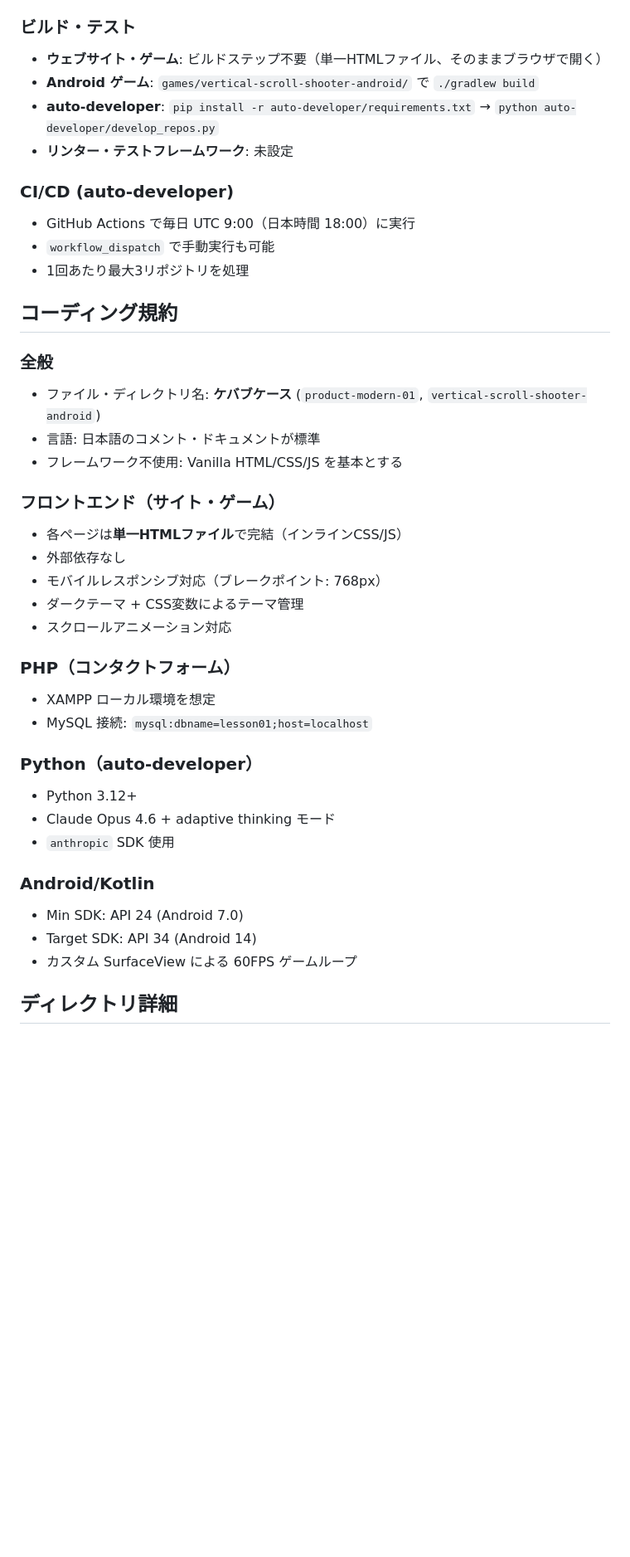
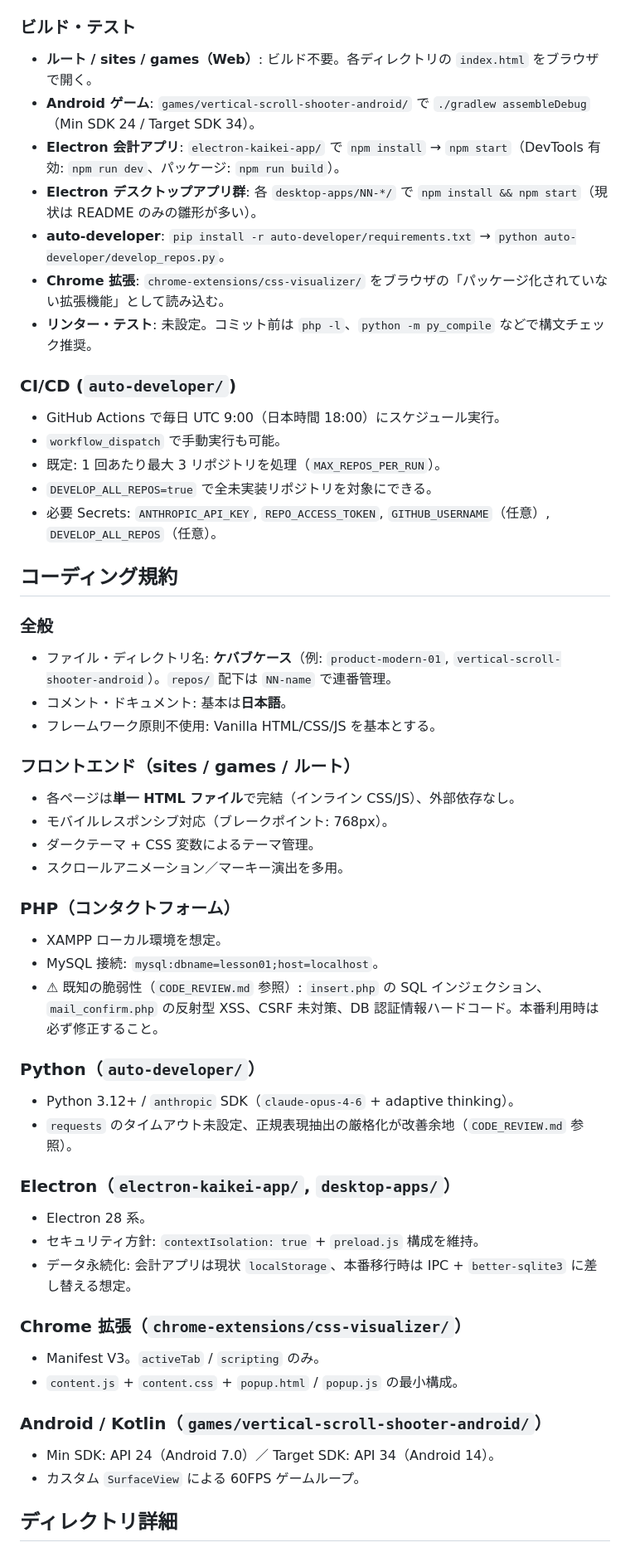
Before and after one commit to toukanno/-, a Markdown page: CLAUDE.md, the part around one of its changes. Shown at 83% size. Rendered like a GitHub page; blank space fills up the shorter version.

```diff
--- a/CLAUDE.md
+++ b/CLAUDE.md
@@ -37,42 +53,54 @@
 
 ### ビルド・テスト
-- **ウェブサイト・ゲーム**: ビルドステップ不要（単一HTMLファイル、そのままブラウザで開く）
-- **Android ゲーム**: `games/vertical-scroll-shooter-android/` で `./gradlew build`
-- **auto-developer**: `pip install -r auto-developer/requirements.txt` → `python auto-developer/develop_repos.py`
-- **リンター・テストフレームワーク**: 未設定
+- **ルート / sites / games（Web）**: ビルド不要。各ディレクトリの `index.html` をブラウザで開く。
+- **Android ゲーム**: `games/vertical-scroll-shooter-android/` で `./gradlew assembleDebug`（Min SDK 24 / Target SDK 34）。
+- **Electron 会計アプリ**: `electron-kaikei-app/` で `npm install` → `npm start`（DevTools 有効: `npm run dev`、パッケージ: `npm run build`）。
+- **Electron デスクトップアプリ群**: 各 `desktop-apps/NN-*/` で `npm install && npm start`（現状は README のみの雛形が多い）。
+- **auto-developer**: `pip install -r auto-developer/requirements.txt` → `python auto-developer/develop_repos.py`。
+- **Chrome 拡張**: `chrome-extensions/css-visualizer/` をブラウザの「パッケージ化されていない拡張機能」として読み込む。
+- **リンター・テスト**: 未設定。コミット前は `php -l`、`python -m py_compile` などで構文チェック推奨。
 
-### CI/CD (auto-developer)
-- GitHub Actions で毎日 UTC 9:00（日本時間 18:00）に実行
-- `workflow_dispatch` で手動実行も可能
-- 1回あたり最大3リポジトリを処理
+### CI/CD (`auto-developer/`)
+- GitHub Actions で毎日 UTC 9:00（日本時間 18:00）にスケジュール実行。
+- `workflow_dispatch` で手動実行も可能。
+- 既定: 1 回あたり最大 3 リポジトリを処理（`MAX_REPOS_PER_RUN`）。
+- `DEVELOP_ALL_REPOS=true` で全未実装リポジトリを対象にできる。
+- 必要 Secrets: `ANTHROPIC_API_KEY`, `REPO_ACCESS_TOKEN`, `GITHUB_USERNAME`（任意）, `DEVELOP_ALL_REPOS`（任意）。
 
 ## コーディング規約
 
 ### 全般
-- ファイル・ディレクトリ名: **ケバブケース** (`product-modern-01`, `vertical-scroll-shooter-android`)
-- 言語: 日本語のコメント・ドキュメントが標準
-- フレームワーク不使用: Vanilla HTML/CSS/JS を基本とする
+- ファイル・ディレクトリ名: **ケバブケース**（例: `product-modern-01`, `vertical-scroll-shooter-android`）。`repos/` 配下は `NN-name` で連番管理。
+- コメント・ドキュメント: 基本は**日本語**。
+- フレームワーク原則不使用: Vanilla HTML/CSS/JS を基本とする。
 
-### フロントエンド（サイト・ゲーム）
-- 各ページは**単一HTMLファイル**で完結（インラインCSS/JS）
-- 外部依存なし
-- モバイルレスポンシブ対応（ブレークポイント: 768px）
-- ダークテーマ + CSS変数によるテーマ管理
-- スクロールアニメーション対応
+### フロントエンド（sites / games / ルート）
+- 各ページは**単一 HTML ファイル**で完結（インライン CSS/JS）、外部依存なし。
+- モバイルレスポンシブ対応（ブレークポイント: 768px）。
+- ダークテーマ + CSS 変数によるテーマ管理。
+- スクロールアニメーション／マーキー演出を多用。
 
 ### PHP（コンタクトフォーム）
-- XAMPP ローカル環境を想定
-- MySQL 接続: `mysql:dbname=lesson01;host=localhost`
+- XAMPP ローカル環境を想定。
+- MySQL 接続: `mysql:dbname=lesson01;host=localhost`。
+- ⚠ 既知の脆弱性（`CODE_REVIEW.md` 参照）: `insert.php` の SQL インジェクション、`mail_confirm.php` の反射型 XSS、CSRF 未対策、DB 認証情報ハードコード。本番利用時は必ず修正すること。
 
-### Python（auto-developer）
-- Python 3.12+
-- Claude Opus 4.6 + adaptive thinking モード
-- `anthropic` SDK 使用
+### Python（`auto-developer/`）
+- Python 3.12+ / `anthropic` SDK（`claude-opus-4-6` + adaptive thinking）。
+- `requests` のタイムアウト未設定、正規表現抽出の厳格化が改善余地（`CODE_REVIEW.md` 参照）。
 
-### Android/Kotlin
-- Min SDK: API 24 (Android 7.0)
-- Target SDK: API 34 (Android 14)
-- カスタム SurfaceView による 60FPS ゲームループ
+### Electron（`electron-kaikei-app/`, `desktop-apps/`）
+- Electron 28 系。
+- セキュリティ方針: `contextIsolation: true` + `preload.js` 構成を維持。
+- データ永続化: 会計アプリは現状 `localStorage`、本番移行時は IPC + `better-sqlite3` に差し替える想定。
+
+### Chrome 拡張（`chrome-extensions/css-visualizer/`）
+- Manifest V3。`activeTab` / `scripting` のみ。
+- `content.js` + `content.css` + `popup.html` / `popup.js` の最小構成。
+
+### Android / Kotlin（`games/vertical-scroll-shooter-android/`）
+- Min SDK: API 24（Android 7.0）／ Target SDK: API 34（Android 14）。
+- カスタム `SurfaceView` による 60FPS ゲームループ。
 
 ## ディレクトリ詳細
 
```
Also changed, not shown: other parts of CLAUDE.md (+64 -35 lines).
